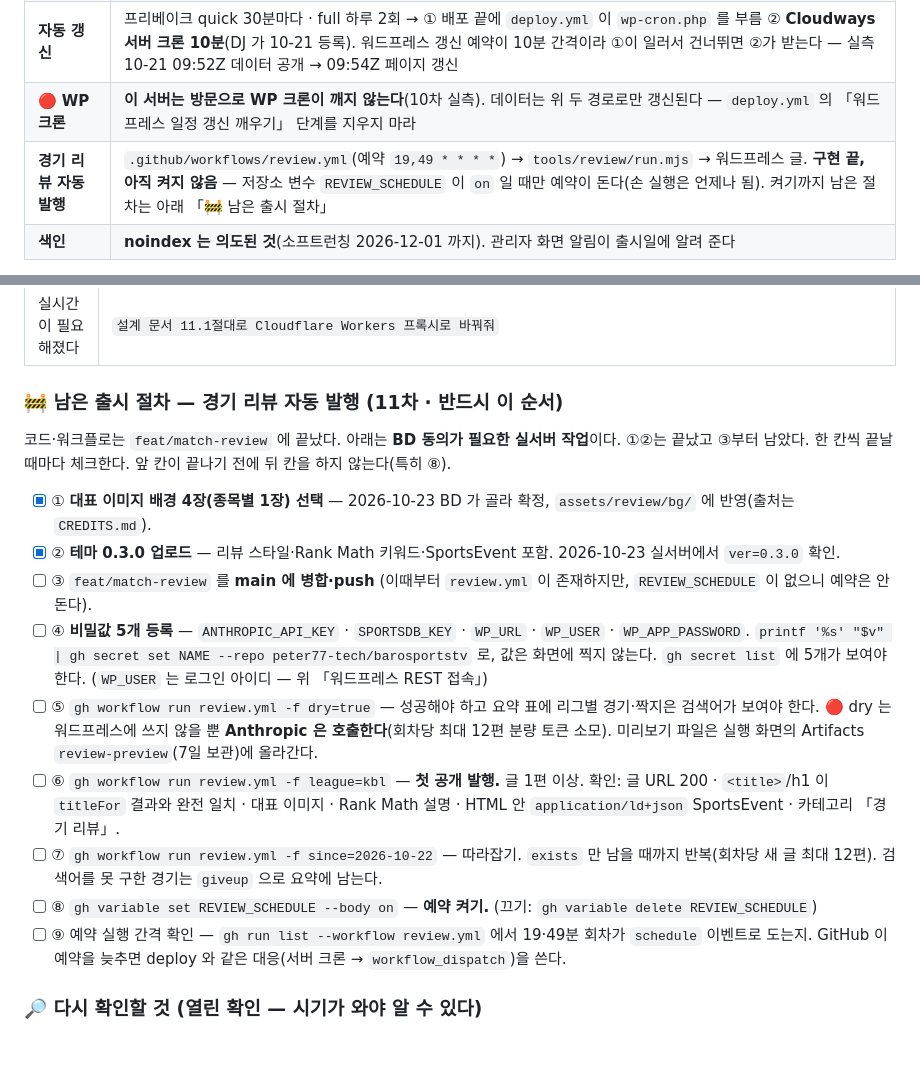
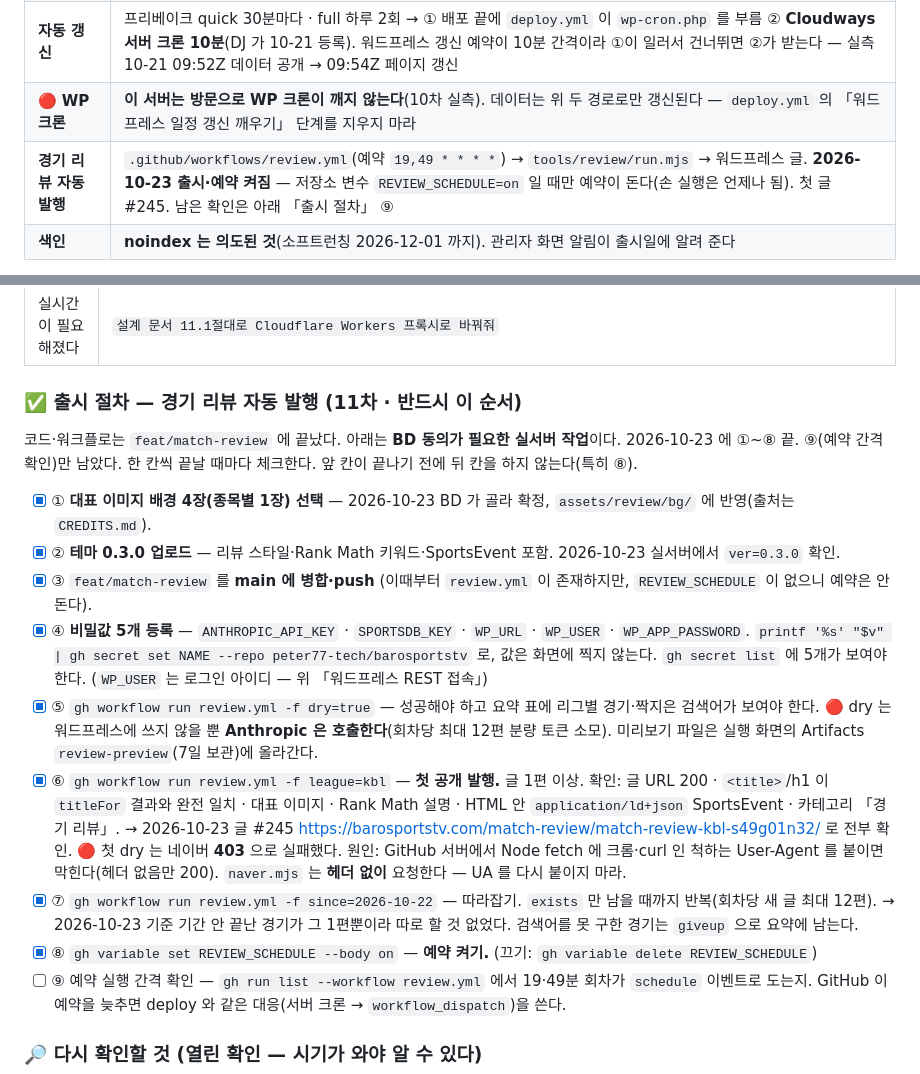
Before and after one commit to peter77-tech/barosportstv, a Markdown page: 다음세션_재개.md, 2 parts joined by grey strips. GitHub-like rendering; blank space fills up the shorter version.

Commit message:
docs: 경기 리뷰 출시 — 절차 ③~⑧ 완료·네이버 403 원인 기록
Co-Authored-By: Claude Opus 5.5 <noreply@anthropic.com>

```diff
--- a/다음세션_재개.md
+++ b/다음세션_재개.md
@@ -21,7 +21,7 @@ Desktop\Arena Live 사이트\다음세션_재개.md 를 읽고 이어서 진행
 | **저장소** | https://github.com/peter77-tech/barosportstv (공개 · `main` push = 배포) |
 | **자동 갱신** | 프리베이크 quick 30분마다 · full 하루 2회 → ① 배포 끝에 `deploy.yml` 이 `wp-cron.php` 를 부름 ② **Cloudways 서버 크론 10분**(DJ 가 10-21 등록). 워드프레스 갱신 예약이 10분 간격이라 ①이 일러서 건너뛰면 ②가 받는다 — 실측 10-21 09:52Z 데이터 공개 → 09:54Z 페이지 갱신 |
 | 🔴 **WP 크론** | **이 서버는 방문으로 WP 크론이 깨지 않는다**(10차 실측). 데이터는 위 두 경로로만 갱신된다 — `deploy.yml` 의 「워드프레스 일정 갱신 깨우기」 단계를 지우지 마라 |
-| **경기 리뷰 자동 발행** | `.github/workflows/review.yml`(예약 `19,49 * * * *`) → `tools/review/run.mjs` → 워드프레스 글. **구현 끝, 아직 켜지 않음** — 저장소 변수 `REVIEW_SCHEDULE` 이 `on` 일 때만 예약이 돈다(손 실행은 언제나 됨). 켜기까지 남은 절차는 아래 「🚧 남은 출시 절차」 |
+| **경기 리뷰 자동 발행** | `.github/workflows/review.yml`(예약 `19,49 * * * *`) → `tools/review/run.mjs` → 워드프레스 글. **2026-10-23 출시·예약 켜짐** — 저장소 변수 `REVIEW_SCHEDULE=on` 일 때만 예약이 돈다(손 실행은 언제나 됨). 첫 글 #245. 남은 확인은 아래 「출시 절차」 ⑨ |
 | **색인** | **noindex 는 의도된 것**(소프트런칭 2026-12-01 까지). 관리자 화면 알림이 출시일에 알려 준다 |
 
 **데이터 흐름 (경기 일정)**
@@ -141,26 +141,29 @@ DJ 의 `ptradmin1` 은 서버(SFTP) 계정으로 보이며 **서버 IP 를 아
 | 남은 미해결 3건을 고치겠다 | `다음세션_재개.md 읽고, 🟡 목록의 미해결 3건 고쳐줘` |
 | 실시간이 필요해졌다 | `설계 문서 11.1절대로 Cloudflare Workers 프록시로 바꿔줘` |
 
-### 🚧 남은 출시 절차 — 경기 리뷰 자동 발행 (11차 · 반드시 이 순서)
+### ✅ 출시 절차 — 경기 리뷰 자동 발행 (11차 · 반드시 이 순서)
 
-코드·워크플로는 `feat/match-review` 에 끝났다. 아래는 **BD 동의가 필요한 실서버 작업**이다. ①②는 끝났고 ③부터 남았다.
+코드·워크플로는 `feat/match-review` 에 끝났다. 아래는 **BD 동의가 필요한 실서버 작업**이다. 2026-10-23 에 ①~⑧ 끝. ⑨(예약 간격 확인)만 남았다.
 한 칸씩 끝날 때마다 체크한다. 앞 칸이 끝나기 전에 뒤 칸을 하지 않는다(특히 ⑧).
 
 - [x] ① **대표 이미지 배경 4장(종목별 1장) 선택** — 2026-10-23 BD 가 골라 확정, `assets/review/bg/` 에 반영(출처는 `CREDITS.md`).
 - [x] ② **테마 0.3.0 업로드** — 리뷰 스타일·Rank Math 키워드·SportsEvent 포함. 2026-10-23 실서버에서 `ver=0.3.0` 확인.
-- [ ] ③ `feat/match-review` 를 **main 에 병합·push** (이때부터 `review.yml` 이 존재하지만, `REVIEW_SCHEDULE` 이 없으니 예약은 안 돈다).
-- [ ] ④ **비밀값 5개 등록** — `ANTHROPIC_API_KEY` · `SPORTSDB_KEY` · `WP_URL` · `WP_USER` · `WP_APP_PASSWORD`.
+- [x] ③ `feat/match-review` 를 **main 에 병합·push** (이때부터 `review.yml` 이 존재하지만, `REVIEW_SCHEDULE` 이 없으니 예약은 안 돈다).
+- [x] ④ **비밀값 5개 등록** — `ANTHROPIC_API_KEY` · `SPORTSDB_KEY` · `WP_URL` · `WP_USER` · `WP_APP_PASSWORD`.
   `printf '%s' "$v" | gh secret set NAME --repo peter77-tech/barosportstv` 로, 값은 화면에 찍지 않는다.
   `gh secret list` 에 5개가 보여야 한다. (`WP_USER` 는 로그인 아이디 — 위 「워드프레스 REST 접속」)
-- [ ] ⑤ `gh workflow run review.yml -f dry=true` — 성공해야 하고 요약 표에 리그별 경기·짝지은 검색어가 보여야 한다.
+- [x] ⑤ `gh workflow run review.yml -f dry=true` — 성공해야 하고 요약 표에 리그별 경기·짝지은 검색어가 보여야 한다.
   🔴 dry 는 워드프레스에 쓰지 않을 뿐 **Anthropic 은 호출한다**(회차당 최대 12편 분량 토큰 소모). 미리보기 파일은
   실행 화면의 Artifacts `review-preview`(7일 보관)에 올라간다.
-- [ ] ⑥ `gh workflow run review.yml -f league=kbl` — **첫 공개 발행.** 글 1편 이상. 확인: 글 URL 200 ·
+- [x] ⑥ `gh workflow run review.yml -f league=kbl` — **첫 공개 발행.** 글 1편 이상. 확인: 글 URL 200 ·
   `<title>`/h1 이 `titleFor` 결과와 완전 일치 · 대표 이미지 · Rank Math 설명 · HTML 안 `application/ld+json` SportsEvent ·
   카테고리 「경기 리뷰」.
-- [ ] ⑦ `gh workflow run review.yml -f since=2026-10-22` — 따라잡기. `exists` 만 남을 때까지 반복(회차당 새 글 최대 12편).
+  → 2026-10-23 글 #245 https://barosportstv.com/match-review/match-review-kbl-s49g01n32/ 로 전부 확인.
+  🔴 첫 dry 는 네이버 **403** 으로 실패했다. 원인: GitHub 서버에서 Node fetch 에 크롬·curl 인 척하는 User-Agent 를
+  붙이면 막힌다(헤더 없음만 200). `naver.mjs` 는 **헤더 없이** 요청한다 — UA 를 다시 붙이지 마라.
+- [x] ⑦ `gh workflow run review.yml -f since=2026-10-22` — 따라잡기. `exists` 만 남을 때까지 반복(회차당 새 글 최대 12편). → 2026-10-23 기준 기간 안 끝난 경기가 그 1편뿐이라 따로 할 것 없었다.
   검색어를 못 구한 경기는 `giveup` 으로 요약에 남는다.
-- [ ] ⑧ `gh variable set REVIEW_SCHEDULE --body on` — **예약 켜기.** (끄기: `gh variable delete REVIEW_SCHEDULE`)
+- [x] ⑧ `gh variable set REVIEW_SCHEDULE --body on` — **예약 켜기.** (끄기: `gh variable delete REVIEW_SCHEDULE`)
 - [ ] ⑨ 예약 실행 간격 확인 — `gh run list --workflow review.yml` 에서 19·49분 회차가 `schedule` 이벤트로 도는지.
   GitHub 이 예약을 늦추면 deploy 와 같은 대응(서버 크론 → `workflow_dispatch`)을 쓴다.
 
```
